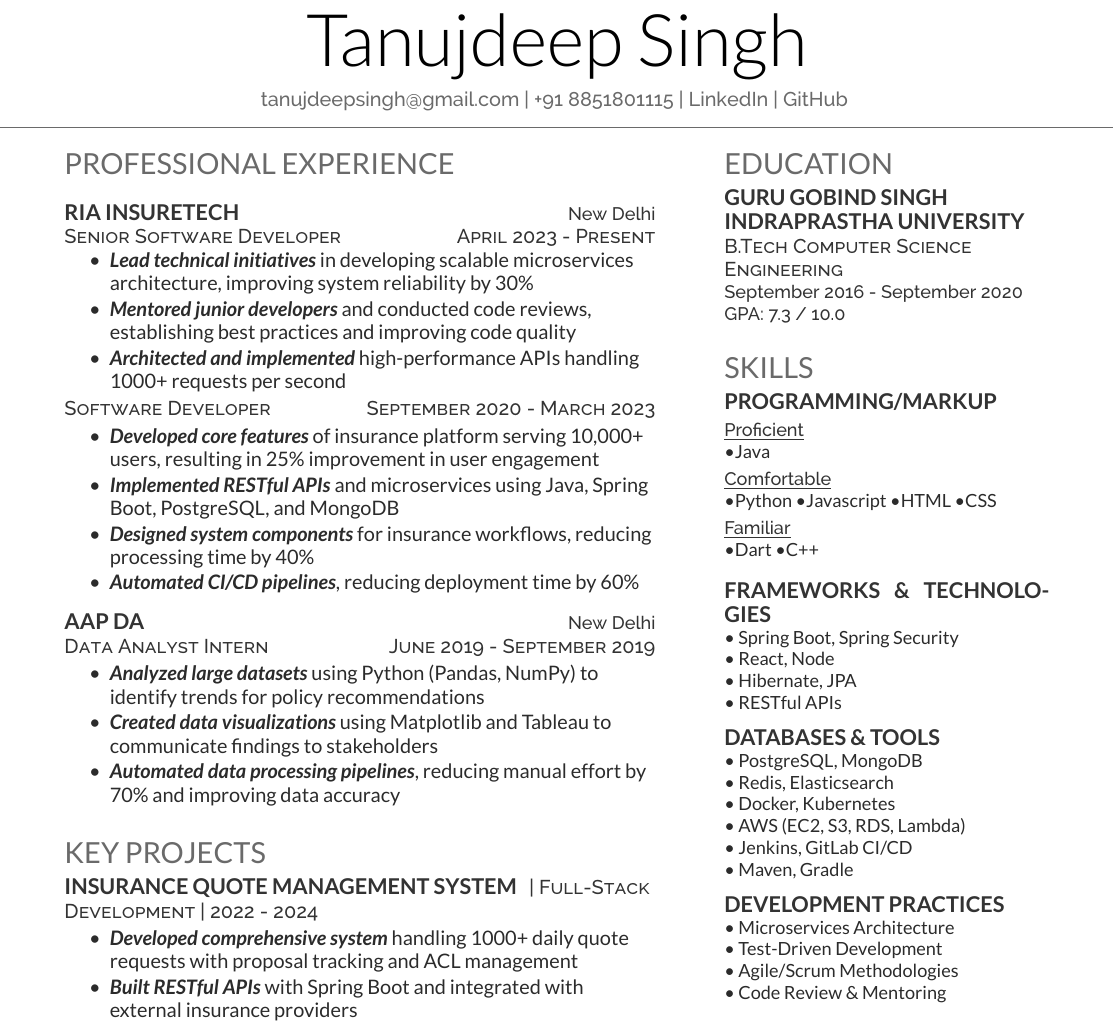
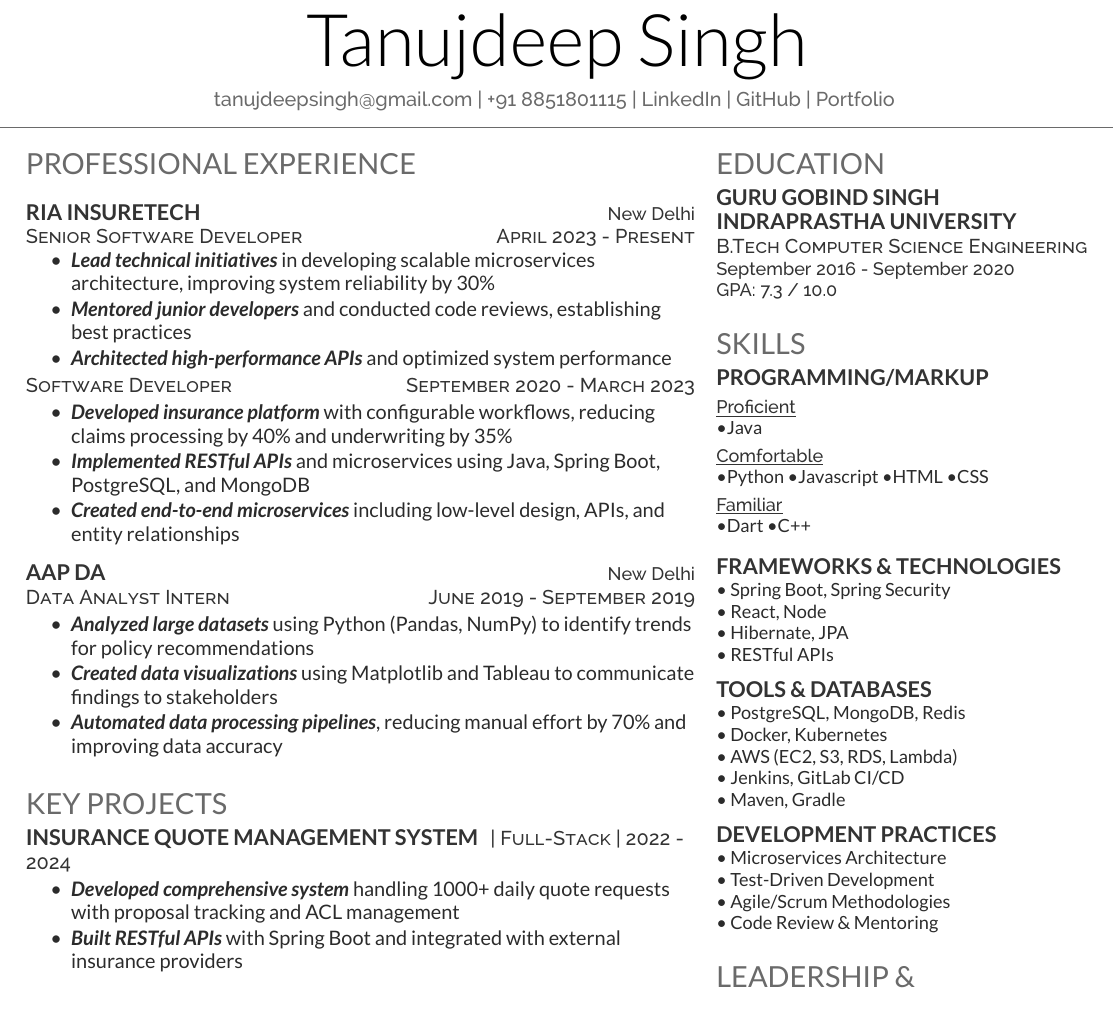
Before and after one commit to teejay1O1/Tanuj_Resume, a LaTeX CV (ai_resume.tex, which reads deedy-resume-reversed.cls): part of the page, cut so that both start at the same text. Compiled offline with XeLaTeX.

Commit message:
removed unnecessary padding from resume

```diff
--- a/ai_resume.tex
+++ b/ai_resume.tex
@@ -12,7 +12,7 @@
 %
 %%%%%%%%%%%%%%%%%%%%%%%%%%%%%%%%%%%%%%
 \namesection{Tanujdeep Singh}{
-\href{mailto:tanujdeepsingh@gmail.com}{tanujdeepsingh@gmail.com} | \href{tel:8851801115}{+91 8851801115} | \href{https://www.linkedin.com/in/tanujdeepsingh}{LinkedIn} | \href{https://github.com/teejay1O1}{GitHub}
+\href{mailto:tanujdeepsingh@gmail.com}{tanujdeepsingh@gmail.com} | \href{tel:8851801115}{+91 8851801115} | \href{https://www.linkedin.com/in/tanujdeepsingh}{LinkedIn} | \href{https://github.com/teejay1O1}{GitHub} | \href{https://tanuj.digital/}{Portfolio}
 }
 
 %%%%%%%%%%%%%%%%%%%%%%%%%%%%%%%%%%%%%%
@@ -21,7 +21,7 @@
 %
 %%%%%%%%%%%%%%%%%%%%%%%%%%%%%%%%%%%%%%
 
-\begin{minipage}[t]{0.60\textwidth}
+\begin{minipage}[t]{0.63\textwidth}
 
 %%%%%%%%%%%%%%%%%%%%%%%%%%%%%%%%%%%%%%
 %     Experience
@@ -35,17 +35,16 @@
 \vspace{\topsep}
 \begin{tightemize}
 \item \textbf{\emph{Lead technical initiatives}} in developing scalable microservices architecture, improving system reliability by 30\%
-\item \textbf{\emph{Mentored junior developers}} and conducted code reviews, establishing best practices and improving code quality
-\item \textbf{\emph{Architected and implemented}} high-performance APIs handling 1000+ requests per second
+\item \textbf{\emph{Mentored junior developers}} and conducted code reviews, establishing best practices
+\item \textbf{\emph{Architected high-performance APIs}} and optimized system performance
 \end{tightemize}
 
 \descript{Software Developer \hfill September 2020 - March 2023}
 
 \begin{tightemize}
-\item \textbf{\emph{Developed core features}} of insurance platform serving 10,000+ users, resulting in 25\% improvement in user engagement
+\item \textbf{\emph{Developed insurance platform}} with configurable workflows, reducing claims processing by 40\% and underwriting by 35\%
 \item \textbf{\emph{Implemented RESTful APIs}} and microservices using Java, Spring Boot, PostgreSQL, and MongoDB
-\item \textbf{\emph{Designed system components}} for insurance workflows, reducing processing time by 40\%
-\item \textbf{\emph{Automated CI/CD pipelines}}, reducing deployment time by 60\%
+\item \textbf{\emph{Created end-to-end microservices}} including low-level design, APIs, and entity relationships
 \end{tightemize}
 \sectionsep
 
@@ -67,7 +66,7 @@
 \section{Key Projects}
 
 \runsubsection{Insurance Quote Management System}
-\descript{| Full-Stack Development | 2022 - 2024}
+\descript{| Full-Stack | 2022 - 2024}
 \begin{tightemize}
 \item \textbf{\emph{Developed comprehensive system}} handling 1000+ daily quote requests with proposal tracking and ACL management
 \item \textbf{\emph{Built RESTful APIs}} with Spring Boot and integrated with external insurance providers
@@ -108,7 +107,7 @@
 
 \end{minipage}
 \hfill
-\begin{minipage}[t]{0.33\textwidth}
+\begin{minipage}[t]{0.35\textwidth}
 
 %%%%%%%%%%%%%%%%%%%%%%%%%%%%%%%%%%%%%%
 %     EDUCATION
@@ -146,9 +145,8 @@
 \textbullet{} RESTful APIs \\
 \sectionsep
 
-\subsection{Databases \& Tools}
-\textbullet{} PostgreSQL, MongoDB \\
-\textbullet{} Redis, Elasticsearch \\
+\subsection{Tools \& Databases}
+\textbullet{} PostgreSQL, MongoDB, Redis \\
 \textbullet{} Docker, Kubernetes \\
 \textbullet{} AWS (EC2, S3, RDS, Lambda) \\
 \textbullet{} Jenkins, GitLab CI/CD \\
--- a/deedy-resume-reversed.cls
+++ b/deedy-resume-reversed.cls
@@ -9,7 +9,7 @@
 \LoadClass{article}
 
 % Package Imports
-\usepackage[hmargin=1.25cm, vmargin=0.75cm]{geometry}
+\usepackage[hmargin=0.5cm, vmargin=0.75cm]{geometry}
 \usepackage[hidelinks]{hyperref}
 
 % Publications
```
Also changed, not shown: README.md.
